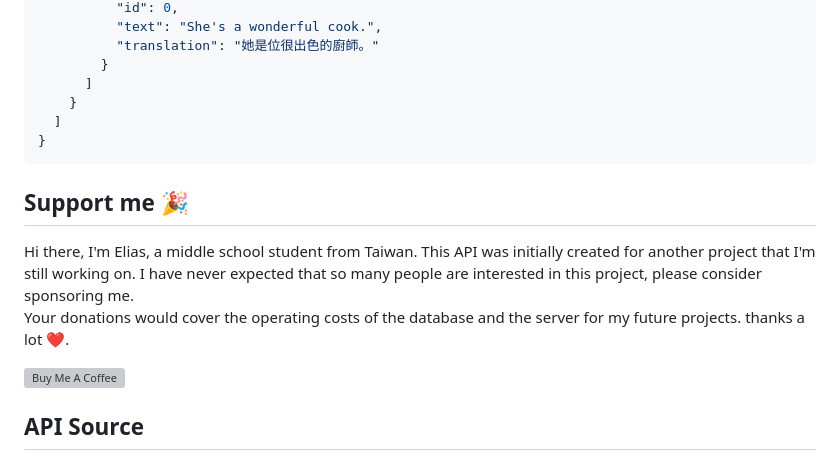
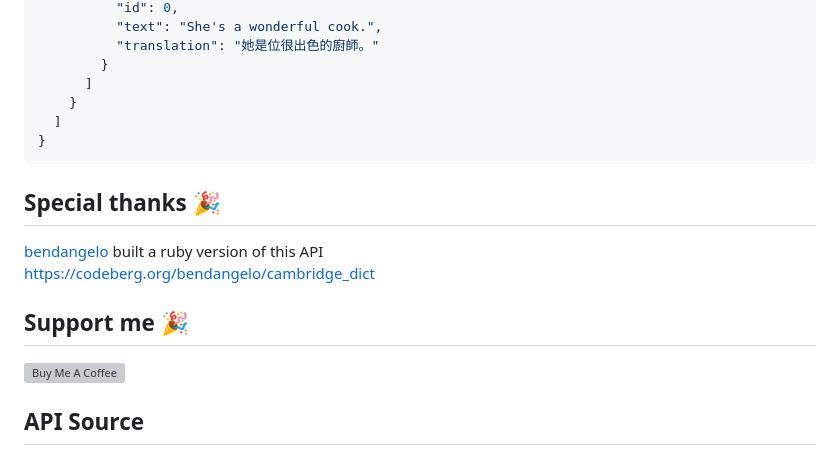
Before and after one commit to chenelias/cambridge-dictionary-api, a Markdown page: README.md, the part around the change. GitHub-like rendering; grey boxes are pictures that could not be loaded.

Commit message:
add special thanks

````diff
--- a/README.md
+++ b/README.md
@@ -149,12 +149,11 @@ or use / to test it out with UI.
 }
 ```
 
+## Special thanks 🎉
+[bendangelo](https://github.com/bendangelo) built a ruby version of this API\
+https://codeberg.org/bendangelo/cambridge_dict
+
 ## Support me 🎉
-
-Hi there, I'm Elias, a middle school student from Taiwan. This API was initially created for another project that I'm still working on. I have never expected that so many people are interested in this project, please consider sponsoring me.\
-Your donations would cover the operating costs of the database and the server for my future projects.
-thanks a lot ❤️.
-
 <a href="https://www.buymeacoffee.com/eliaschen" target="_blank"><img src="https://cdn.buymeacoffee.com/buttons/v2/default-yellow.png" alt="Buy Me A Coffee" style="height: 60px !important;width: 217px !important;" ></a>
 
 ## API Source
````
